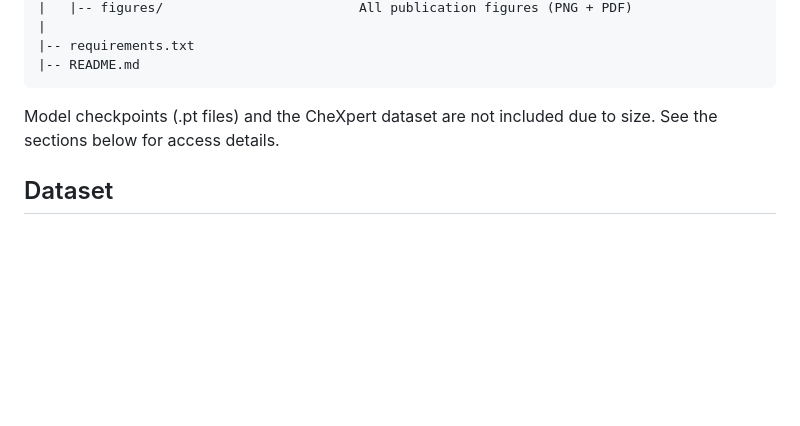
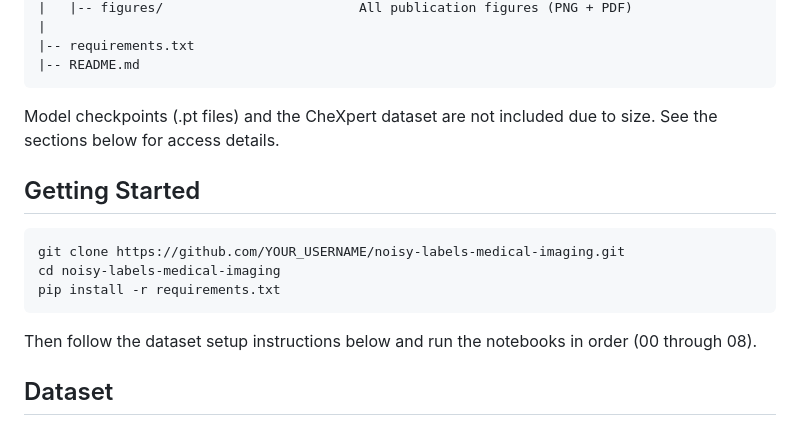
Before and after one commit to TranVietThang178/noisy-labels-medical-imaging, a Markdown page: README.md, the part around one of its changes. Drawn GitHub-style; blank space fills up the shorter version.

Commit message:
Add getting started instructions to README for easier setup

````diff
--- a/README.md
+++ b/README.md
@@ -45,6 +45,16 @@ noisy-labels-medical-imaging/
 
 Model checkpoints (.pt files) and the CheXpert dataset are not included due to size. See the sections below for access details.
 
+## Getting Started
+
+```bash
+git clone https://github.com/YOUR_USERNAME/noisy-labels-medical-imaging.git
+cd noisy-labels-medical-imaging
+pip install -r requirements.txt
+```
+
+Then follow the dataset setup instructions below and run the notebooks in order (00 through 08).
+
 ## Dataset
 
 This study uses **CheXpert-v1.0-small**, a publicly available chest X-ray dataset
````
Also changed, not shown: other parts of README.md (+0 -1 lines).
